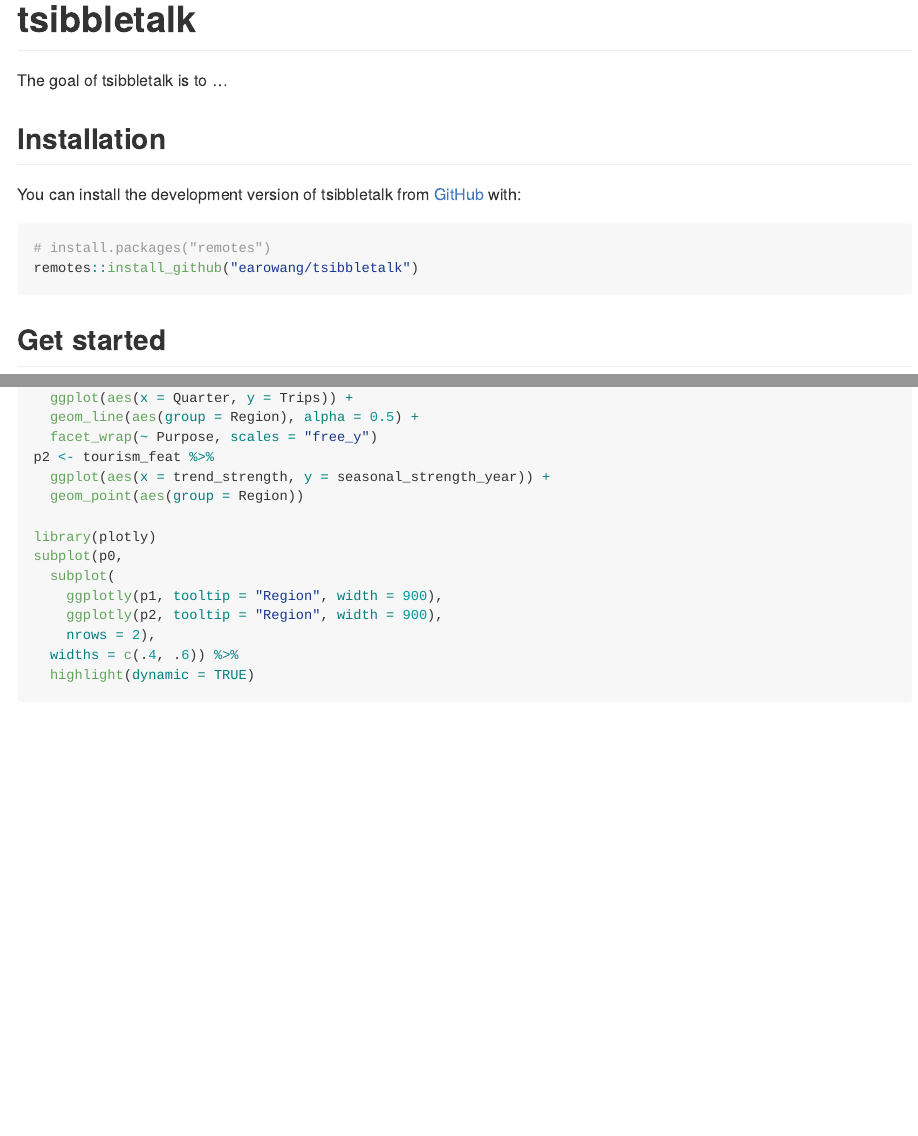
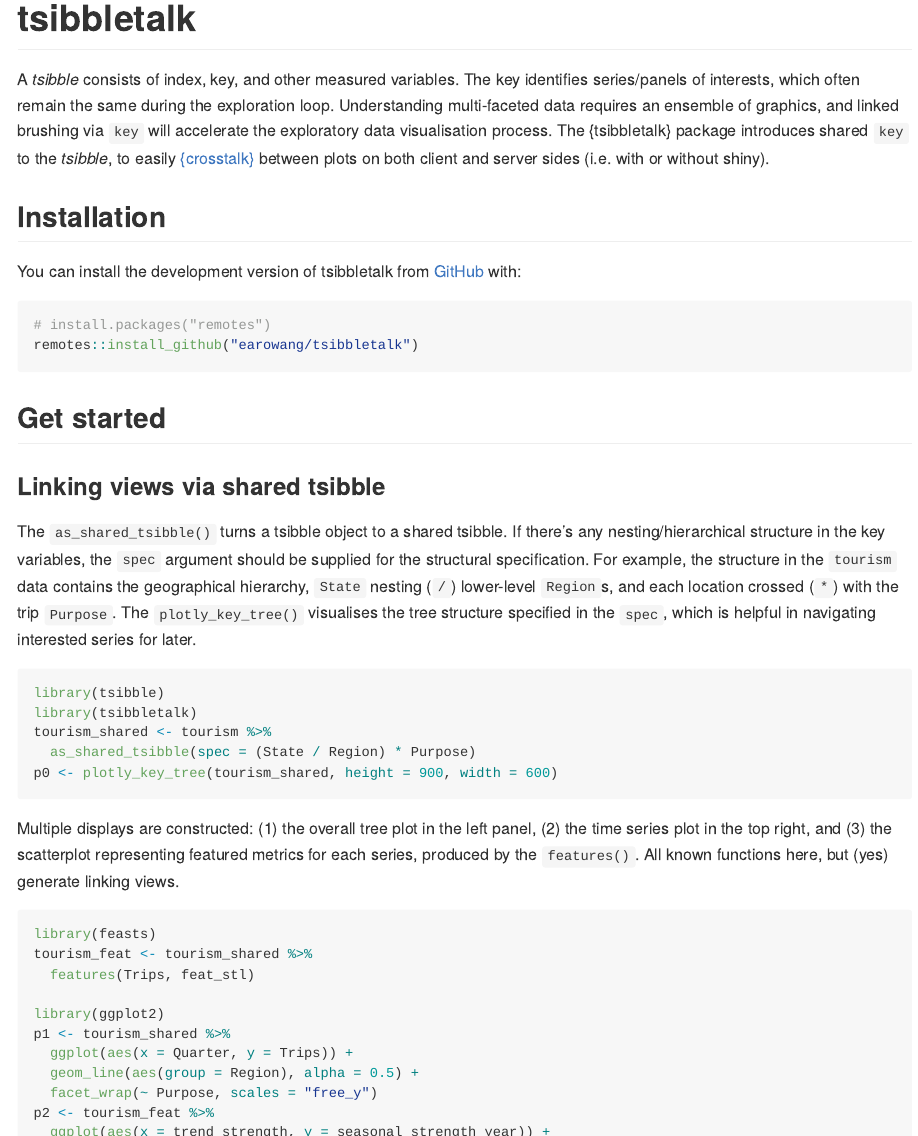
Before and after one commit to earowang/tsibbletalk, an R Markdown document (README.Rmd): the page in a window 1100 px wide, from its top, and a second part further down, joined at a grey line. The pictures show the output file README.md that the author committed with the source, drawn offline in the style of GitHub; badge pictures from the web are left out.

Commit message:
updated readme

````diff
--- a/README.Rmd
+++ b/README.Rmd
@@ -17,7 +17,7 @@ knitr::opts_chunk$set(
 [![Lifecycle: experimental](https://img.shields.io/badge/lifecycle-experimental-orange.svg)](https://www.tidyverse.org/lifecycle/#experimental)
 <!-- badges: end -->
 
-The goal of tsibbletalk is to ...
+A *tsibble* consists of index, key, and other measured variables. The key identifies series/panels of interests, which often remain the same during the exploration loop. Understanding multi-faceted data requires an ensemble of graphics, and linked brushing via `key` will accelerate the exploratory data visualisation process. The {tsibbletalk} package introduces shared `key` to the *tsibble*, to easily [{crosstalk}](https://rstudio.github.io/crosstalk/) between plots on both client and server sides (i.e. with or without shiny).
 
 ## Installation
 
@@ -30,17 +30,26 @@ remotes::install_github("earowang/tsibbletalk")
 
 ## Get started
 
+### Linking views via shared tsibble
+
+The `as_shared_tsibble()` turns a tsibble object to a shared tsibble. If there's any nesting/hierarchical structure in the key variables, the `spec` argument should be supplied for the structural specification. For example, the structure in the `tourism` data contains the geographical hierarchy, `State` nesting (`/`) lower-level `Region`s, and each location crossed (`*`) with the trip `Purpose`. The `plotly_key_tree()` visualises the tree structure specified in the `spec`, which is helpful in navigating interested series for later.
+
 ```{r shared}
 library(tsibble)
 library(tsibbletalk)
 tourism_shared <- tourism %>%
   as_shared_tsibble(spec = (State / Region) * Purpose)
+p0 <- plotly_key_tree(tourism_shared, height = 900, width = 600)
+```
 
+Multiple displays are constructed: (1) the overall tree plot in the left panel, (2) the time series plot in the top right, and (3) the scatterplot representing featured metrics for each series, produced by the `features()`. All known functions here, but (yes) generate linking views.
+
+```{r ensemble}
 library(feasts)
 tourism_feat <- tourism_shared %>%
   features(Trips, feat_stl)
 
-p0 <- plotly_key_tree(tourism_shared, height = 900, width = 600)
+library(ggplot2)
 p1 <- tourism_shared %>%
   ggplot(aes(x = Quarter, y = Trips)) +
   geom_line(aes(group = Region), alpha = 0.5) +
````
Also changed, not shown: README.md, README.Rmd (4 more changed lines).
